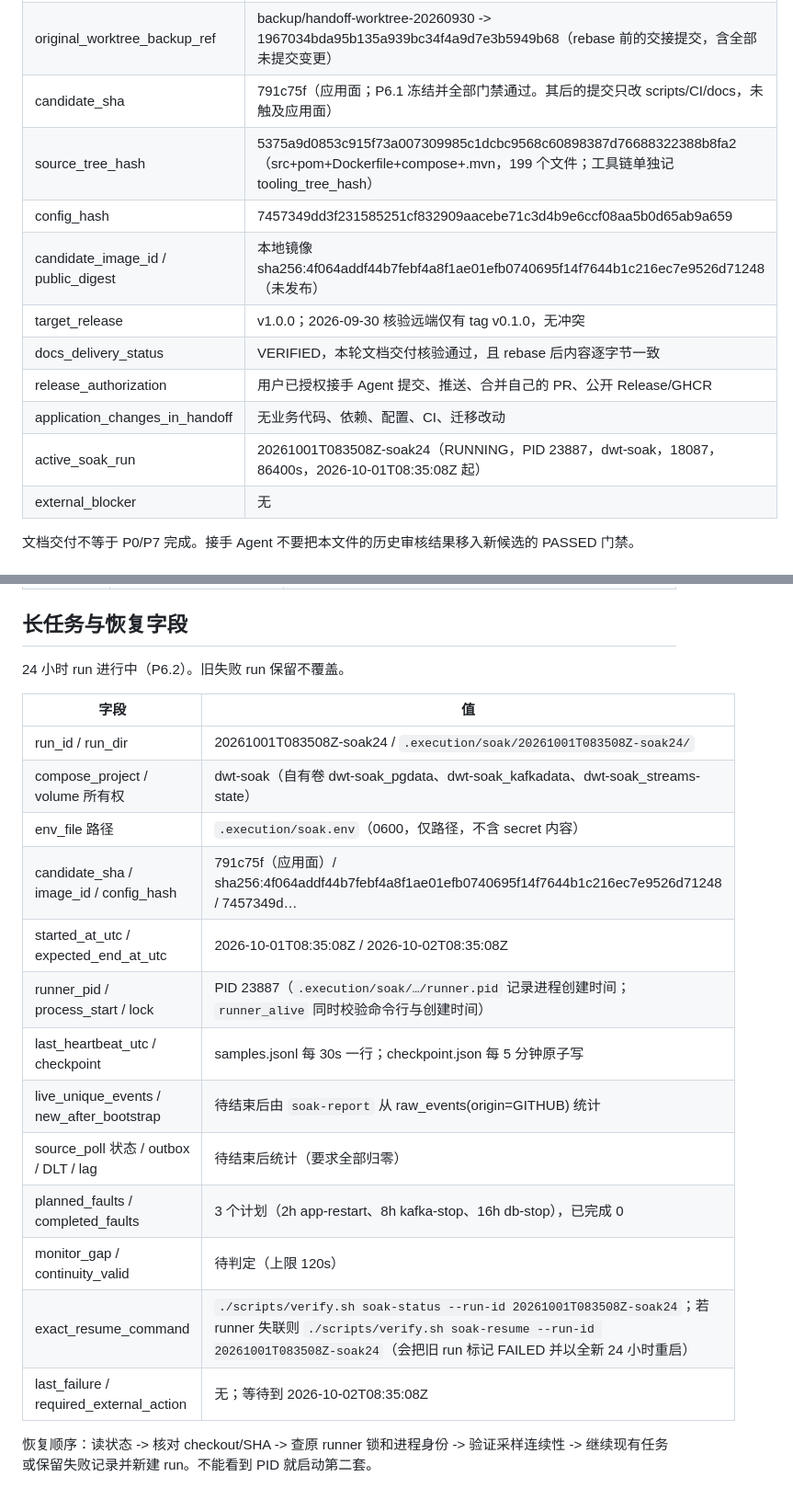
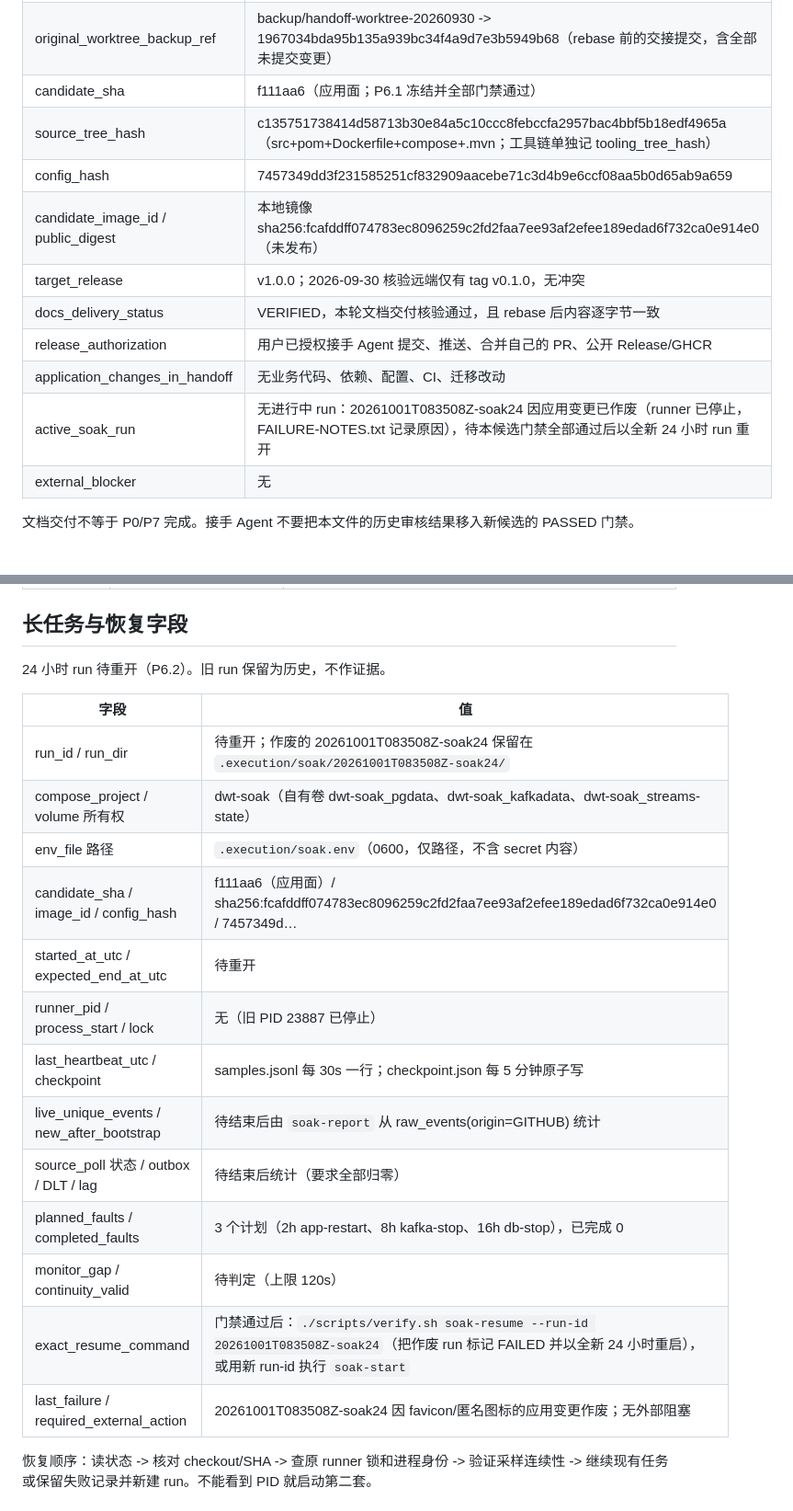
Before and after one commit to JeremyL691/DriftWatch-Tower, a Markdown page: docs/EXECUTION_STATE.md, 2 parts joined by grey strips. Shown at 92% size. Drawn GitHub-style.

Commit message:
docs(state): candidate rebuilt after the favicon fix; invalidated 24h run recorded

```diff
--- a/docs/EXECUTION_STATE.md
+++ b/docs/EXECUTION_STATE.md
@@ -18,15 +18,15 @@
 | execution_base_sha | 082fd84d7fabee7d94e05b4dba842f0995a3775e |
 | handoff_commit_sha | 0a2bb07b45fb44576a5a6e909fdf836e6557e14c（文档交接 rebase 到 origin/main） |
 | original_worktree_backup_ref | backup/handoff-worktree-20260930 -> 1967034bda95b135a939bc34f4a9d7e3b5949b68（rebase 前的交接提交，含全部未提交变更） |
-| candidate_sha | 791c75f（应用面；P6.1 冻结并全部门禁通过。其后的提交只改 scripts/CI/docs，未触及应用面） |
-| source_tree_hash | 5375a9d0853c915f73a007309985c1dcbc9568c60898387d76688322388b8fa2（src+pom+Dockerfile+compose+.mvn，199 个文件；工具链单独记 tooling_tree_hash） |
+| candidate_sha | f111aa6（应用面；P6.1 冻结并全部门禁通过） |
+| source_tree_hash | c135751738414d58713b30e84a5c10ccc8febccfa2957bac4bbf5b18edf4965a（src+pom+Dockerfile+compose+.mvn；工具链单独记 tooling_tree_hash） |
 | config_hash | 7457349dd3f231585251cf832909aacebe71c3d4b9e6ccf08aa5b0d65ab9a659 |
-| candidate_image_id / public_digest | 本地镜像 sha256:4f064addf44b7febf4a8f1ae01efb0740695f14f7644b1c216ec7e9526d71248（未发布） |
+| candidate_image_id / public_digest | 本地镜像 sha256:fcafddff074783ec8096259c2fd2faa7ee93af2efee189edad6f732ca0e914e0（未发布） |
 | target_release | v1.0.0；2026-09-30 核验远端仅有 tag v0.1.0，无冲突 |
 | docs_delivery_status | VERIFIED，本轮文档交付核验通过，且 rebase 后内容逐字节一致 |
 | release_authorization | 用户已授权接手 Agent 提交、推送、合并自己的 PR、公开 Release/GHCR |
 | application_changes_in_handoff | 无业务代码、依赖、配置、CI、迁移改动 |
-| active_soak_run | 20261001T083508Z-soak24（RUNNING，PID 23887，dwt-soak，18087，86400s，2026-10-01T08:35:08Z 起） |
+| active_soak_run | 无进行中 run：20261001T083508Z-soak24 因应用变更已作废（runner 已停止，FAILURE-NOTES.txt 记录原因），待本候选门禁全部通过后以全新 24 小时 run 重开 |
 | external_blocker | 无 |
 
 文档交付不等于 P0/P7 完成。接手 Agent 不要把本文件的历史审核结果移入新候选的 PASSED 门禁。
@@ -99,23 +99,23 @@ NOT_RUN不是PASSED。EXPECTED_FAILURE仅允许G01旧版本的已知回归；修
 
 ## 长任务与恢复字段
 
-24 小时 run 进行中（P6.2）。旧失败 run 保留不覆盖。
+24 小时 run 待重开（P6.2）。旧 run 保留为历史，不作证据。
 
 | 字段 | 值 |
 |---|---|
-| run_id / run_dir | 20261001T083508Z-soak24 / `.execution/soak/20261001T083508Z-soak24/` |
+| run_id / run_dir | 待重开；作废的 20261001T083508Z-soak24 保留在 `.execution/soak/20261001T083508Z-soak24/` |
 | compose_project / volume 所有权 | dwt-soak（自有卷 dwt-soak_pgdata、dwt-soak_kafkadata、dwt-soak_streams-state） |
 | env_file 路径 | `.execution/soak.env`（0600，仅路径，不含 secret 内容） |
-| candidate_sha / image_id / config_hash | 791c75f（应用面）/ sha256:4f064addf44b7febf4a8f1ae01efb0740695f14f7644b1c216ec7e9526d71248 / 7457349d… |
-| started_at_utc / expected_end_at_utc | 2026-10-01T08:35:08Z / 2026-10-02T08:35:08Z |
-| runner_pid / process_start / lock | PID 23887（`.execution/soak/…/runner.pid` 记录进程创建时间；`runner_alive` 同时校验命令行与创建时间） |
+| candidate_sha / image_id / config_hash | f111aa6（应用面）/ sha256:fcafddff074783ec8096259c2fd2faa7ee93af2efee189edad6f732ca0e914e0 / 7457349d… |
+| started_at_utc / expected_end_at_utc | 待重开 |
+| runner_pid / process_start / lock | 无（旧 PID 23887 已停止） |
 | last_heartbeat_utc / checkpoint | samples.jsonl 每 30s 一行；checkpoint.json 每 5 分钟原子写 |
 | live_unique_events / new_after_bootstrap | 待结束后由 `soak-report` 从 raw_events(origin=GITHUB) 统计 |
 | source_poll 状态 / outbox / DLT / lag | 待结束后统计（要求全部归零） |
 | planned_faults / completed_faults | 3 个计划（2h app-restart、8h kafka-stop、16h db-stop），已完成 0 |
 | monitor_gap / continuity_valid | 待判定（上限 120s） |
-| exact_resume_command | `./scripts/verify.sh soak-status --run-id 20261001T083508Z-soak24`；若 runner 失联则 `./scripts/verify.sh soak-resume --run-id 20261001T083508Z-soak24`（会把旧 run 标记 FAILED 并以全新 24 小时重启） |
-| last_failure / required_external_action | 无；等待到 2026-10-02T08:35:08Z |
+| exact_resume_command | 门禁通过后：`./scripts/verify.sh soak-resume --run-id 20261001T083508Z-soak24`（把作废 run 标记 FAILED 并以全新 24 小时重启），或用新 run-id 执行 `soak-start` |
+| last_failure / required_external_action | 20261001T083508Z-soak24 因 favicon/匿名图标的应用变更作废；无外部阻塞 |
 
 恢复顺序：读状态 -> 核对 checkout/SHA -> 查原 runner 锁和进程身份 -> 验证采样连续性 -> 继续现有任务或保留失败记录并新建 run。不能看到 PID 就启动第二套。
 
```
Also changed, not shown: other parts of docs/EXECUTION_STATE.md (+12 -0 lines).
